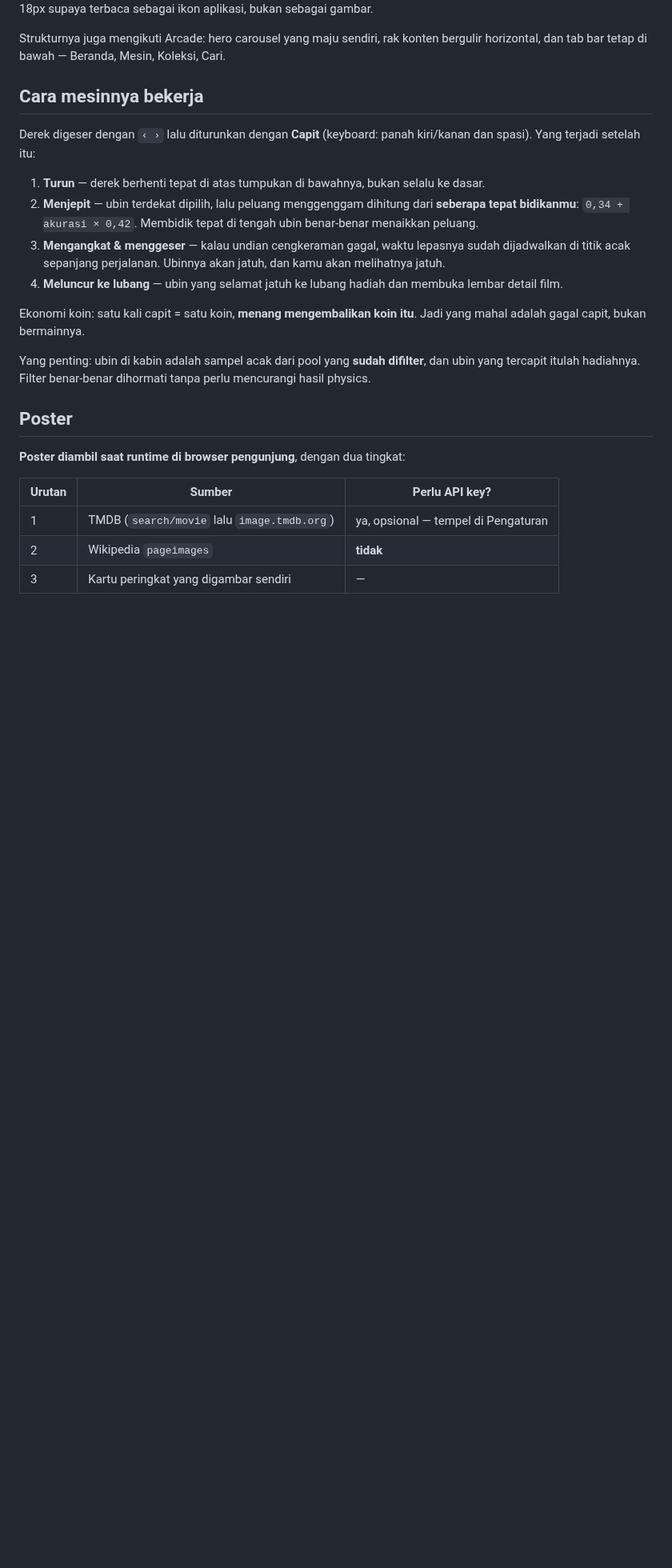
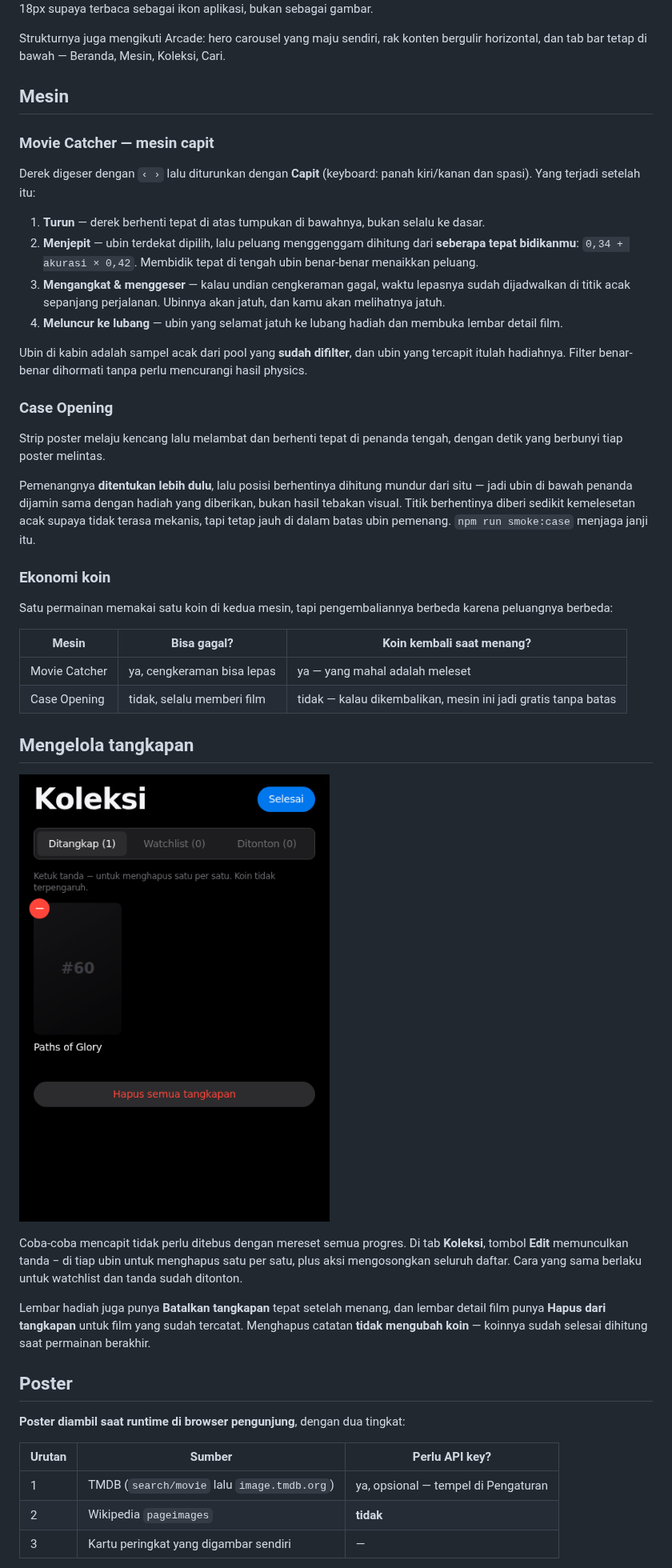
Before and after one commit to uldan20/250-movies, a Markdown page: README.md, the part around one of its changes. Shown at 80% size. Drawn GitHub-style; pictures changed too: docs/screenshot-koleksi.png (added); blank space fills up the shorter version.

```diff
--- a/README.md
+++ b/README.md
@@ -42,7 +42,9 @@ terbaca sebagai ikon aplikasi, bukan sebagai gambar.
 Strukturnya juga mengikuti Arcade: hero carousel yang maju sendiri, rak konten
 bergulir horizontal, dan tab bar tetap di bawah — Beranda, Mesin, Koleksi, Cari.
 
-## Cara mesinnya bekerja
+## Mesin
+
+### Movie Catcher — mesin capit
 
 Derek digeser dengan `‹ ›` lalu diturunkan dengan **Capit** (keyboard: panah
 kiri/kanan dan spasi). Yang terjadi setelah itu:
@@ -57,12 +59,44 @@ kiri/kanan dan spasi). Yang terjadi setelah itu:
 4. **Meluncur ke lubang** — ubin yang selamat jatuh ke lubang hadiah dan membuka
    lembar detail film.
 
-Ekonomi koin: satu kali capit = satu koin, **menang mengembalikan koin itu**.
-Jadi yang mahal adalah gagal capit, bukan bermainnya.
+Ubin di kabin adalah sampel acak dari pool yang **sudah difilter**, dan ubin
+yang tercapit itulah hadiahnya. Filter benar-benar dihormati tanpa perlu
+mencurangi hasil physics.
 
-Yang penting: ubin di kabin adalah sampel acak dari pool yang **sudah difilter**,
-dan ubin yang tercapit itulah hadiahnya. Filter benar-benar dihormati tanpa
-perlu mencurangi hasil physics.
+### Case Opening
+
+Strip poster melaju kencang lalu melambat dan berhenti tepat di penanda tengah,
+dengan detik yang berbunyi tiap poster melintas.
+
+Pemenangnya **ditentukan lebih dulu**, lalu posisi berhentinya dihitung mundur
+dari situ — jadi ubin di bawah penanda dijamin sama dengan hadiah yang
+diberikan, bukan hasil tebakan visual. Titik berhentinya diberi sedikit
+kemelesetan acak supaya tidak terasa mekanis, tapi tetap jauh di dalam batas
+ubin pemenang. `npm run smoke:case` menjaga janji itu.
+
+### Ekonomi koin
+
+Satu permainan memakai satu koin di kedua mesin, tapi pengembaliannya berbeda
+karena peluangnya berbeda:
+
+| Mesin | Bisa gagal? | Koin kembali saat menang? |
+|-------|-------------|---------------------------|
+| Movie Catcher | ya, cengkeraman bisa lepas | ya — yang mahal adalah meleset |
+| Case Opening | tidak, selalu memberi film | tidak — kalau dikembalikan, mesin ini jadi gratis tanpa batas |
+
+## Mengelola tangkapan
+
+![Koleksi](docs/screenshot-koleksi.png)
+
+Coba-coba mencapit tidak perlu ditebus dengan mereset semua progres. Di tab
+**Koleksi**, tombol **Edit** memunculkan tanda − di tiap ubin untuk menghapus
+satu per satu, plus aksi mengosongkan seluruh daftar. Cara yang sama berlaku
+untuk watchlist dan tanda sudah ditonton.
+
+Lembar hadiah juga punya **Batalkan tangkapan** tepat setelah menang, dan
+lembar detail film punya **Hapus dari tangkapan** untuk film yang sudah
+tercatat. Menghapus catatan **tidak mengubah koin** — koinnya sudah selesai
+dihitung saat permainan berakhir.
 
 ## Poster
 
```
Also changed, not shown: other parts of README.md (+22 -14 lines), docs/screenshot-case.png (added), docs/screenshot-mesin.png, 14 other files.
